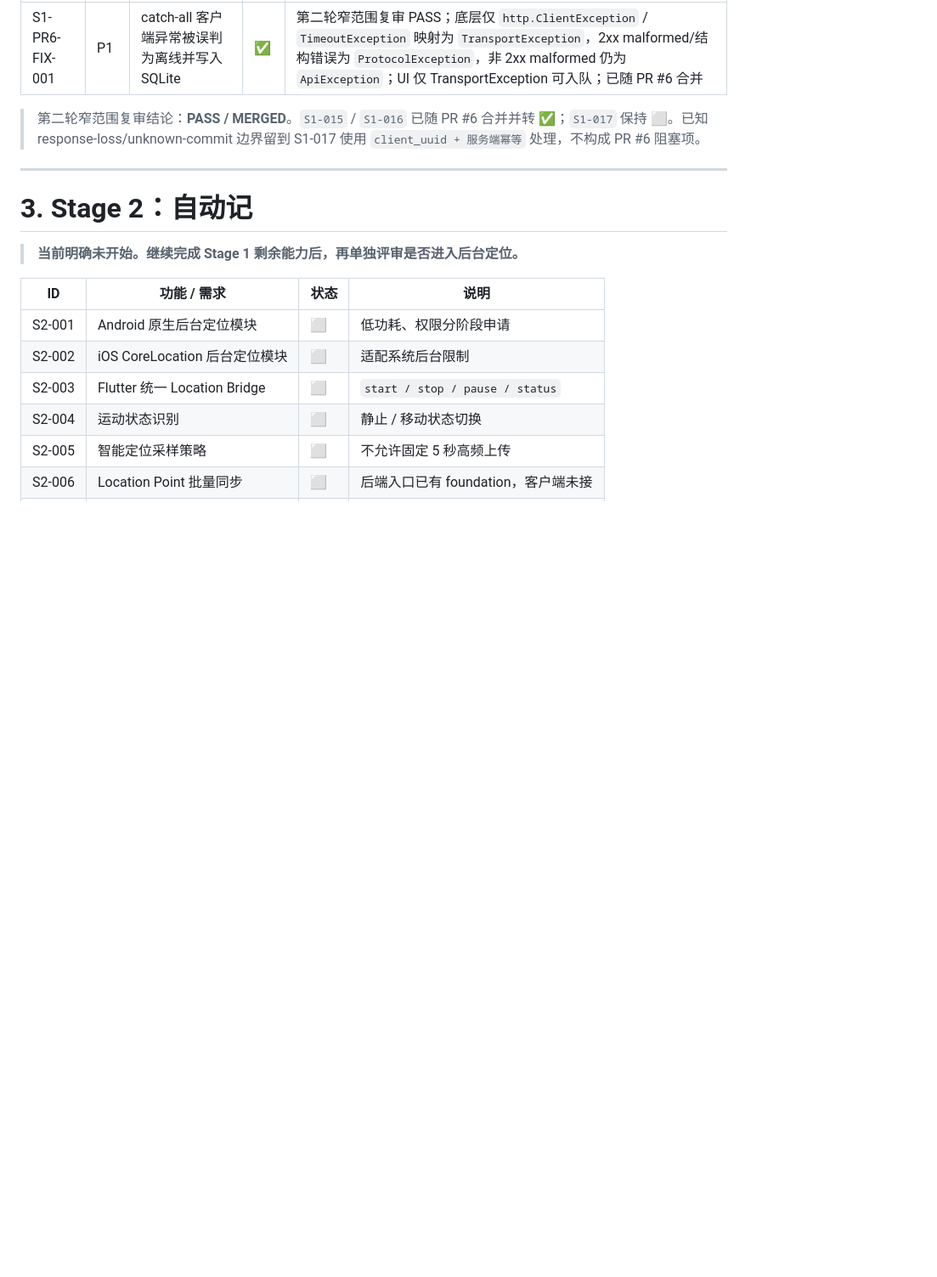
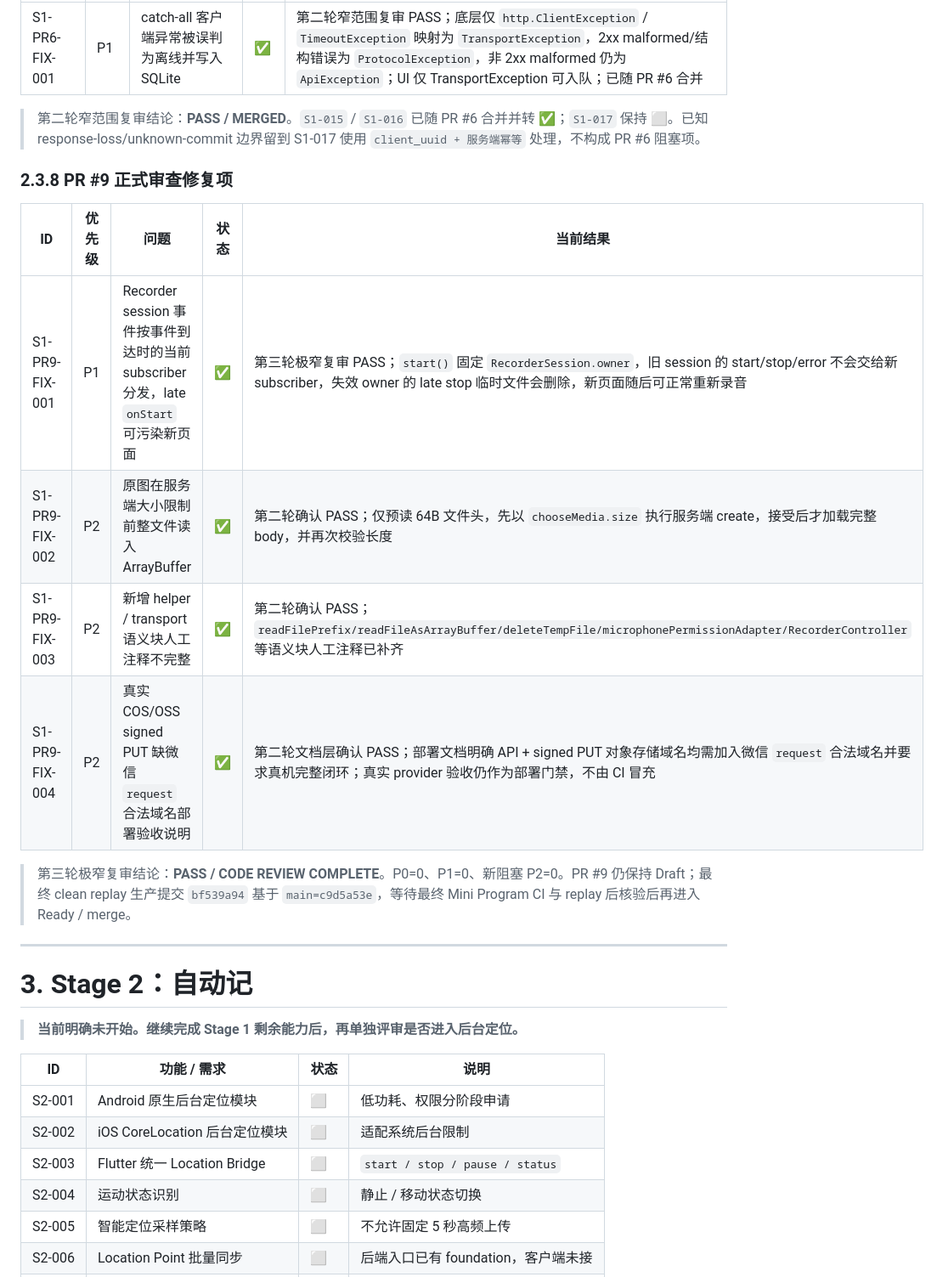
Before and after one commit to cfhlwl/jiyidashi, a Markdown page: docs/DEVELOPMENT_PROGRESS.md, the part around one of its changes. Shown at 85% size. Rendered like a GitHub page; blank space fills up the shorter version.

Commit message:
docs: record PR9 third-review clean replay status

```diff
--- a/docs/DEVELOPMENT_PROGRESS.md
+++ b/docs/DEVELOPMENT_PROGRESS.md
@@ -219,6 +222,17 @@ B 线正式审查：生产 HEAD `d1351f61`；第二轮窄范围复审确认 0 P0
 | S1-PR6-FIX-001 | P1 | catch-all 客户端异常被误判为离线并写入 SQLite | ✅ | 第二轮窄范围复审 PASS；底层仅 `http.ClientException` / `TimeoutException` 映射为 `TransportException`，2xx malformed/结构错误为 `ProtocolException`，非 2xx malformed 仍为 `ApiException`；UI 仅 TransportException 可入队；已随 PR #6 合并 |
 
 > 第二轮窄范围复审结论：**PASS / MERGED**。`S1-015` / `S1-016` 已随 PR #6 合并并转 ✅；`S1-017` 保持 ⬜。已知 response-loss/unknown-commit 边界留到 S1-017 使用 `client_uuid + 服务端幂等` 处理，不构成 PR #6 阻塞项。
+
+### 2.3.8 PR #9 正式审查修复项
+
+| ID | 优先级 | 问题 | 状态 | 当前结果 |
+| --- | --- | --- | --- | --- |
+| S1-PR9-FIX-001 | P1 | Recorder session 事件按事件到达时的当前 subscriber 分发，late `onStart` 可污染新页面 | ✅ | 第三轮极窄复审 PASS；`start()` 固定 `RecorderSession.owner`，旧 session 的 start/stop/error 不会交给新 subscriber，失效 owner 的 late stop 临时文件会删除，新页面随后可正常重新录音 |
+| S1-PR9-FIX-002 | P2 | 原图在服务端大小限制前整文件读入 ArrayBuffer | ✅ | 第二轮确认 PASS；仅预读 64B 文件头，先以 `chooseMedia.size` 执行服务端 create，接受后才加载完整 body，并再次校验长度 |
+| S1-PR9-FIX-003 | P2 | 新增 helper / transport 语义块人工注释不完整 | ✅ | 第二轮确认 PASS；`readFilePrefix/readFileAsArrayBuffer/deleteTempFile/microphonePermissionAdapter/RecorderController` 等语义块人工注释已补齐 |
+| S1-PR9-FIX-004 | P2 | 真实 COS/OSS signed PUT 缺微信 `request` 合法域名部署验收说明 | ✅ | 第二轮文档层确认 PASS；部署文档明确 API + signed PUT 对象存储域名均需加入微信 `request` 合法域名并要求真机完整闭环；真实 provider 验收仍作为部署门禁，不由 CI 冒充 |
+
+> 第三轮极窄复审结论：**PASS / CODE REVIEW COMPLETE**。P0=0、P1=0、新阻塞 P2=0。PR #9 仍保持 Draft；最终 clean replay 生产提交 `bf539a94` 基于 `main=c9d5a53e`，等待最终 Mini Program CI 与 replay 后核验后再进入 Ready / merge。
 
 ---
 
```
Also changed, not shown: other parts of docs/DEVELOPMENT_PROGRESS.md (+14 -11 lines).
